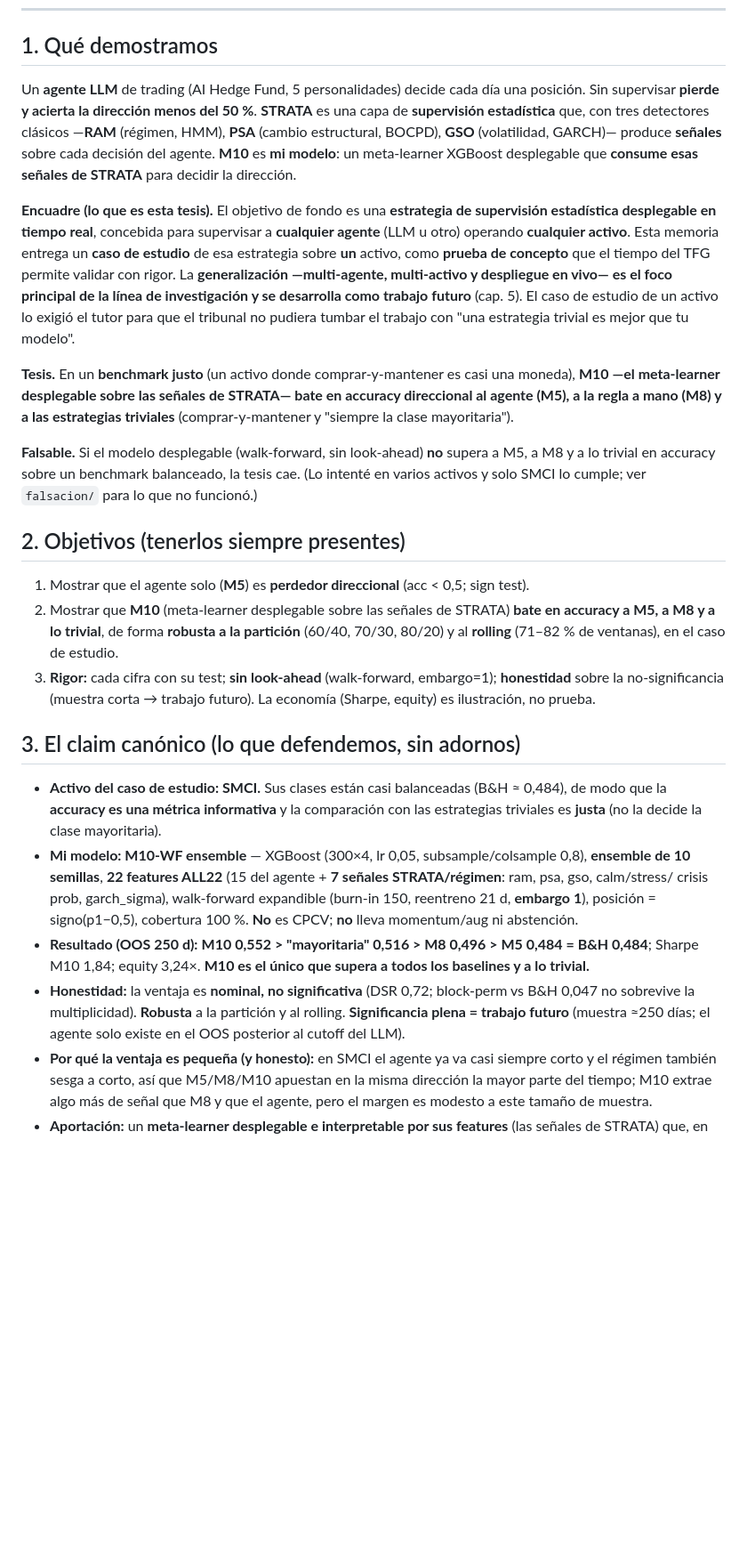
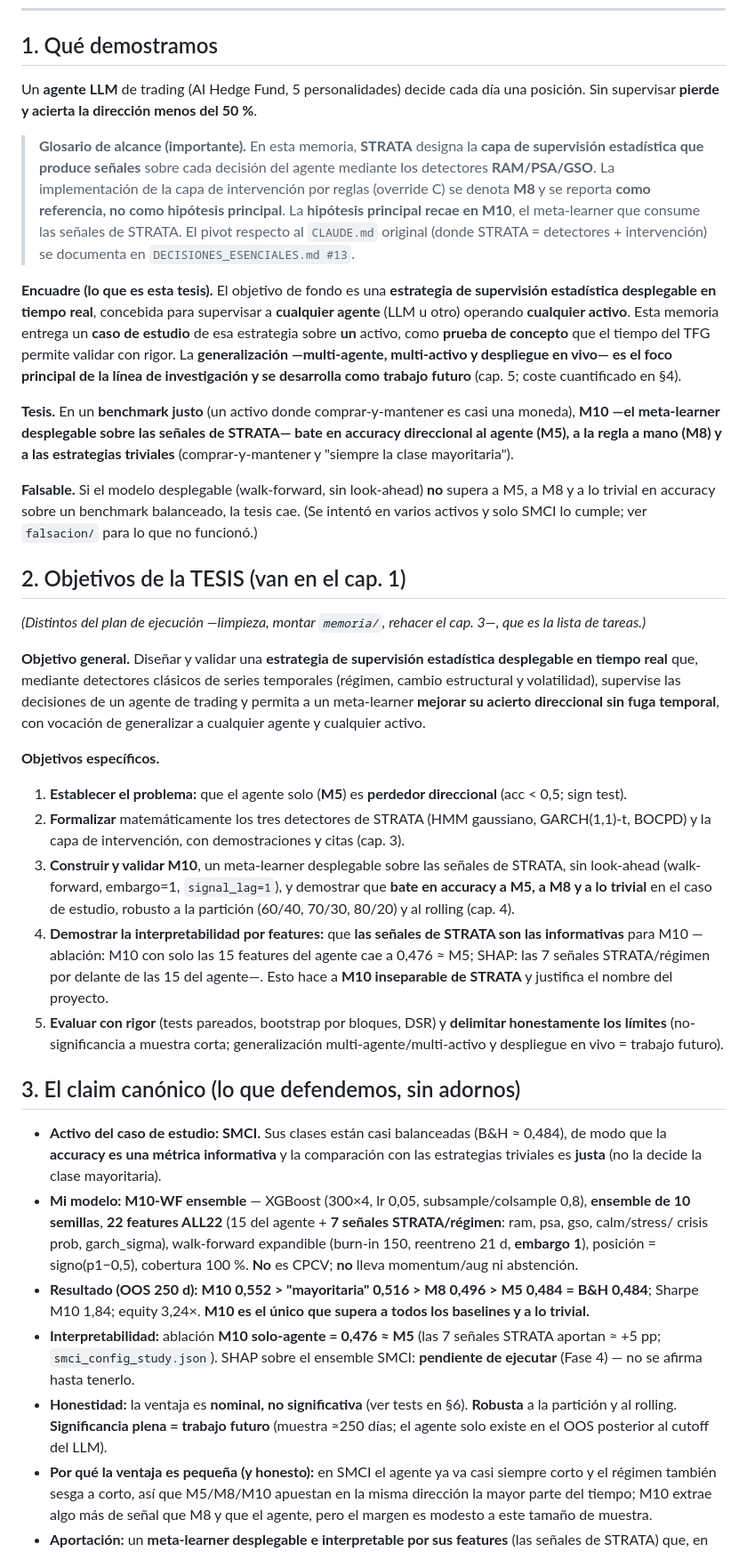
Before and after one commit to RaquelGarciah/Real-time-statistical-supervision-of-an-AI-trading-agent, a Markdown page: memoria/MANUAL.md, the part around one of its changes. Shown at 89% size. Rendered like a GitHub page; blank space fills up the shorter version.

Commit message:
docs(memoria): refuerza objetivos y MANUAL (4 mejoras de Raquel)
1. Glosario de alcance: declara que STRATA = capa de senales; M8 = referencia;
   M10 = hipotesis principal (pivot vs CLAUDE.md, DECISIONES #13).
2. Objetivos de tesis = general + 5 especificos; nuevo objetivo de
   interpretabilidad por features (ablacion + SHAP) que hace M10 inseparable de STRATA.
3. Tabla canonica con sus tests (block-perm, sign, DSR) y que ninguno sobrevive
   multiplicidad -> nominal; coherente con la linea roja.
4. Limite multi-agente/multi-activo cuantificado (coste cloud, cache por activo)
   como trabajo futuro razonable.
Honestidad: SHAP-SMCI marcado PENDIENTE (no existe aun); ablacion agent15=0,476 si existe.
+ objecion 'por que llamarlo STRATA' con respuesta via ablacion/SHAP.

```diff
--- a/memoria/MANUAL.md
+++ b/memoria/MANUAL.md
@@ -8,35 +8,52 @@
 ## 1. Qué demostramos
 
 Un **agente LLM** de trading (AI Hedge Fund, 5 personalidades) decide cada día una posición. Sin supervisar
-**pierde y acierta la dirección menos del 50 %**. **STRATA** es una capa de **supervisión estadística** que,
-con tres detectores clásicos —**RAM** (régimen, HMM), **PSA** (cambio estructural, BOCPD), **GSO** (volatilidad,
-GARCH)— produce **señales** sobre cada decisión del agente. **M10** es **mi modelo**: un meta-learner XGBoost
-desplegable que **consume esas señales de STRATA** para decidir la dirección.
+**pierde y acierta la dirección menos del 50 %**.
+
+> **Glosario de alcance (importante).** En esta memoria, **STRATA** designa la **capa de supervisión estadística
+> que produce señales** sobre cada decisión del agente mediante los detectores **RAM/PSA/GSO**. La implementación
+> de la capa de intervención por reglas (override C) se denota **M8** y se reporta **como referencia, no como
+> hipótesis principal**. La **hipótesis principal recae en M10**, el meta-learner que consume las señales de
+> STRATA. El pivot respecto al `CLAUDE.md` original (donde STRATA = detectores + intervención) se documenta en
+> `DECISIONES_ESENCIALES.md #13`.
 
 **Encuadre (lo que es esta tesis).** El objetivo de fondo es una **estrategia de supervisión estadística
 desplegable en tiempo real**, concebida para supervisar a **cualquier agente** (LLM u otro) operando
 **cualquier activo**. Esta memoria entrega un **caso de estudio** de esa estrategia sobre **un** activo, como
 **prueba de concepto** que el tiempo del TFG permite validar con rigor. La **generalización —multi-agente,
 multi-activo y despliegue en vivo— es el foco principal de la línea de investigación y se desarrolla como
-trabajo futuro** (cap. 5). El caso de estudio de un activo lo exigió el tutor para que el tribunal no pudiera
-tumbar el trabajo con "una estrategia trivial es mejor que tu modelo".
+trabajo futuro** (cap. 5; coste cuantificado en §4).
 
 **Tesis.** En un **benchmark justo** (un activo donde comprar-y-mantener es casi una moneda), **M10 —el
 meta-learner desplegable sobre las señales de STRATA— bate en accuracy direccional al agente (M5), a la regla a
 mano (M8) y a las estrategias triviales** (comprar-y-mantener y "siempre la clase mayoritaria").
 
 **Falsable.** Si el modelo desplegable (walk-forward, sin look-ahead) **no** supera a M5, a M8 y a lo trivial en
-accuracy sobre un benchmark balanceado, la tesis cae. (Lo intenté en varios activos y solo SMCI lo cumple;
-ver `falsacion/` para lo que no funcionó.)
+accuracy sobre un benchmark balanceado, la tesis cae. (Se intentó en varios activos y solo SMCI lo cumple; ver
+`falsacion/` para lo que no funcionó.)
 
-## 2. Objetivos (tenerlos siempre presentes)
+## 2. Objetivos de la TESIS (van en el cap. 1)
 
-1. Mostrar que el agente solo (**M5**) es **perdedor direccional** (acc < 0,5; sign test).
-2. Mostrar que **M10** (meta-learner desplegable sobre las señales de STRATA) **bate en accuracy a M5, a M8 y a
-   lo trivial**, de forma **robusta a la partición** (60/40, 70/30, 80/20) y al **rolling** (71–82 % de ventanas),
-   en el caso de estudio.
-3. **Rigor:** cada cifra con su test; **sin look-ahead** (walk-forward, embargo=1); **honestidad** sobre la
-   no-significancia (muestra corta → trabajo futuro). La economía (Sharpe, equity) es ilustración, no prueba.
+*(Distintos del plan de ejecución —limpieza, montar `memoria/`, rehacer el cap. 3—, que es la lista de tareas.)*
+
+**Objetivo general.** Diseñar y validar una **estrategia de supervisión estadística desplegable en tiempo real**
+que, mediante detectores clásicos de series temporales (régimen, cambio estructural y volatilidad), supervise
+las decisiones de un agente de trading y permita a un meta-learner **mejorar su acierto direccional sin fuga
+temporal**, con vocación de generalizar a cualquier agente y cualquier activo.
+
+**Objetivos específicos.**
+1. **Establecer el problema:** que el agente solo (**M5**) es **perdedor direccional** (acc < 0,5; sign test).
+2. **Formalizar** matemáticamente los tres detectores de STRATA (HMM gaussiano, GARCH(1,1)-t, BOCPD) y la capa
+   de intervención, con demostraciones y citas (cap. 3).
+3. **Construir y validar M10**, un meta-learner desplegable sobre las señales de STRATA, sin look-ahead
+   (walk-forward, embargo=1, `signal_lag=1`), y demostrar que **bate en accuracy a M5, a M8 y a lo trivial** en
+   el caso de estudio, robusto a la partición (60/40, 70/30, 80/20) y al rolling (cap. 4).
+4. **Demostrar la interpretabilidad por features:** que **las señales de STRATA son las informativas** para M10
+   —ablación: M10 con solo las 15 features del agente cae a 0,476 ≈ M5; SHAP: las 7 señales STRATA/régimen por
+   delante de las 15 del agente—. Esto hace a **M10 inseparable de STRATA** y justifica el nombre del proyecto.
+5. **Evaluar con rigor** (tests pareados, bootstrap por bloques, DSR) y **delimitar honestamente los límites**
+   (no-significancia a muestra corta; generalización multi-agente/multi-activo y despliegue en vivo = trabajo
+   futuro).
 
 ## 3. El claim canónico (lo que defendemos, sin adornos)
 
@@ -49,9 +66,12 @@ ver `falsacion/` para lo que no funcionó.)
   signo(p1−0,5), cobertura 100 %. **No** es CPCV; **no** lleva momentum/aug ni abstención.
 - **Resultado (OOS 250 d):** **M10 0,552 > "mayoritaria" 0,516 > M8 0,496 > M5 0,484 = B&H 0,484**; Sharpe M10
   1,84; equity 3,24×. **M10 es el único que supera a todos los baselines y a lo trivial.**
-- **Honestidad:** la ventaja es **nominal, no significativa** (DSR 0,72; block-perm vs B&H 0,047 no sobrevive la
-  multiplicidad). **Robusta** a la partición y al rolling. **Significancia plena = trabajo futuro** (muestra
-  ≈250 días; el agente solo existe en el OOS posterior al cutoff del LLM).
+- **Interpretabilidad:** ablación **M10 solo-agente = 0,476 ≈ M5** (las 7 señales STRATA aportan ≈ +5 pp;
+  `smci_config_study.json`). SHAP sobre el ensemble SMCI: **pendiente de ejecutar** (Fase 4) — no se afirma hasta
+  tenerlo.
+- **Honestidad:** la ventaja es **nominal, no significativa** (ver tests en §6). **Robusta** a la partición y al
+  rolling. **Significancia plena = trabajo futuro** (muestra ≈250 días; el agente solo existe en el OOS
+  posterior al cutoff del LLM).
 - **Por qué la ventaja es pequeña (y honesto):** en SMCI el agente ya va casi siempre corto y el régimen también
   sesga a corto, así que M5/M8/M10 apuestan en la misma dirección la mayor parte del tiempo; M10 extrae algo más
   de señal que M8 y que el agente, pero el margen es modesto a este tamaño de muestra.
```
Also changed, not shown: other parts of memoria/MANUAL.md (+30 -8 lines), memoria/objeciones_tribunal.md (+1 -0 lines).
